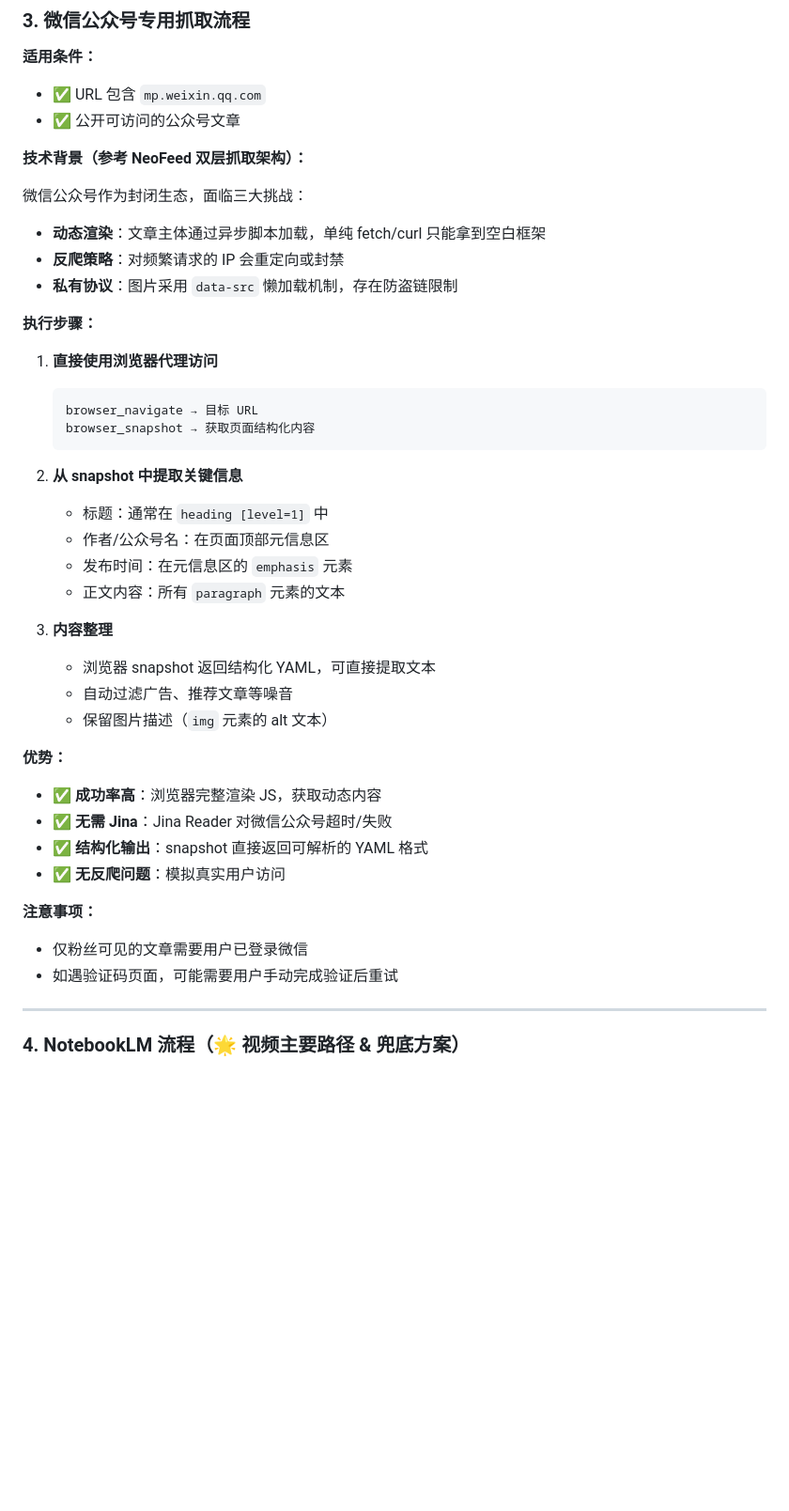
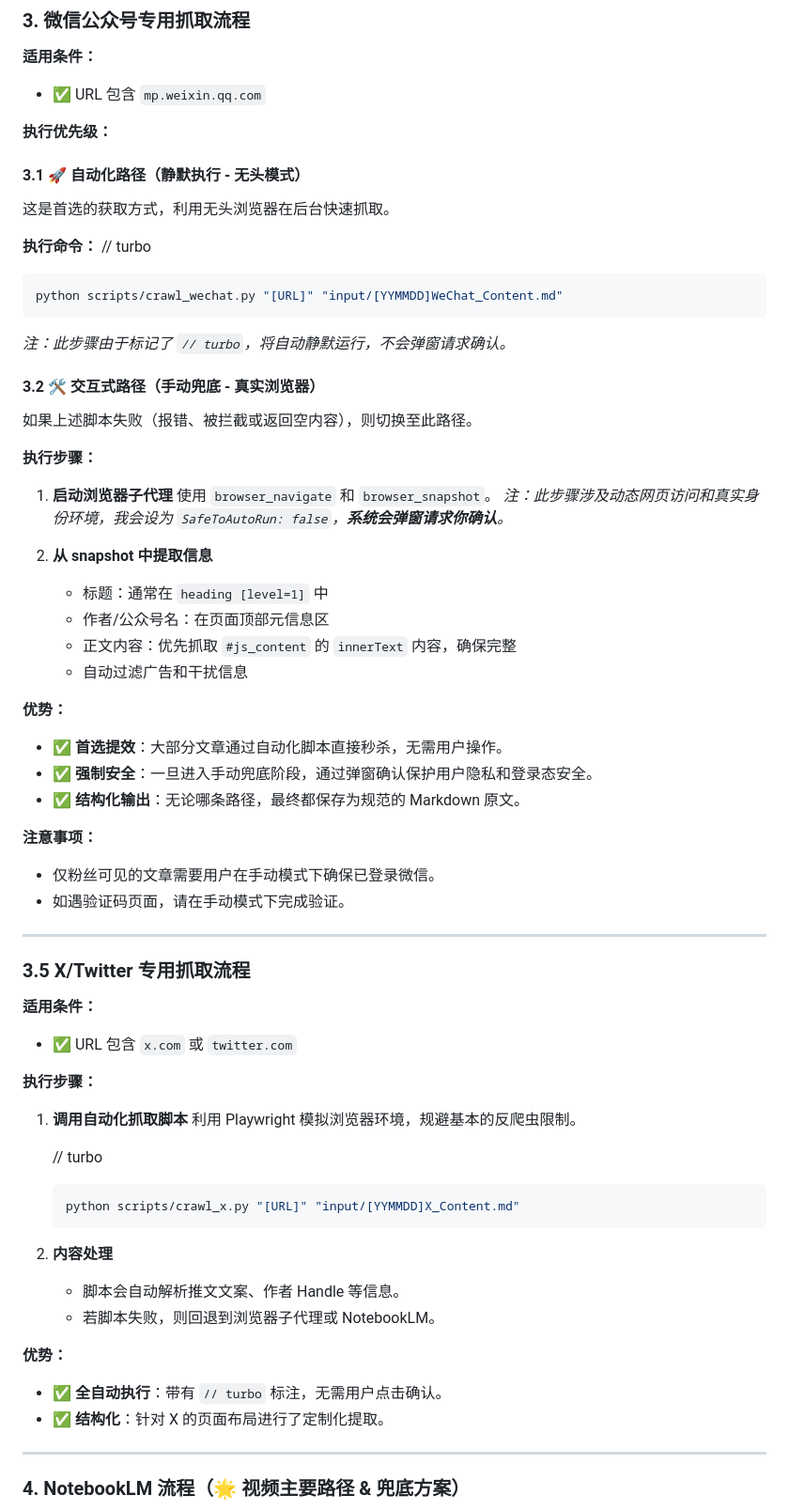
Before and after one commit to aaamao666666-lab/info-card-generator, a Markdown page: .agent/workflows/generate-card.md, the part around one of its changes. Shown at 94% size. GitHub-like rendering; blank space fills up the shorter version.

Commit message:
feat: 增强内容抓取能力，优化工作流
- 新增 X/Twitter 专用抓取流程，支持自动化抓取推文内容
- 优化微信公众号抓取流程，采用自动化脚本+手动兜底的双路径策略
- 增强 NotebookLM 流程说明，明确全文拷贝按钮的关键操作步骤
- 强调保存原文不做摘要的核心原则，确保信息完整性
- 更新内容获取优先级，新增 X/Twitter 作为独立抓取路径

````diff
--- a/.agent/workflows/generate-card.md
+++ b/.agent/workflows/generate-card.md
@@ -145,43 +146,67 @@ description: 将文案或链接内容转换为精美的HTML信息卡片图片
 
 **适用条件：**
 - ✅ URL 包含 `mp.weixin.qq.com`
-- ✅ 公开可访问的公众号文章
 
-**技术背景（参考 NeoFeed 双层抓取架构）：**
+**执行优先级：**
 
-微信公众号作为封闭生态，面临三大挑战：
-- **动态渲染**：文章主体通过异步脚本加载，单纯 fetch/curl 只能拿到空白框架
-- **反爬策略**：对频繁请求的 IP 会重定向或封禁
-- **私有协议**：图片采用 `data-src` 懒加载机制，存在防盗链限制
+#### 3.1 🚀 自动化路径（静默执行 - 无头模式）
+这是首选的获取方式，利用无头浏览器在后台快速抓取。
+
+**执行命令：**
+// turbo
+```bash
+python scripts/crawl_wechat.py "[URL]" "input/[YYMMDD]WeChat_Content.md"
+```
+
+*注：此步骤由于标记了 `// turbo`，将自动静默运行，不会弹窗请求确认。*
+
+#### 3.2 🛠️ 交互式路径（手动兜底 - 真实浏览器）
+如果上述脚本失败（报错、被拦截或返回空内容），则切换至此路径。
+
+**执行步骤：**
+1. **启动浏览器子代理**
+   使用 `browser_navigate` 和 `browser_snapshot`。
+   *注：此步骤涉及动态网页访问和真实身份环境，我会设为 `SafeToAutoRun: false`，**系统会弹窗请求你确认**。*
+
+2. **从 snapshot 中提取信息**
+   - 标题：通常在 `heading [level=1]` 中
+   - 作者/公众号名：在页面顶部元信息区
+   - 正文内容：优先抓取 `#js_content` 的 `innerText` 内容，确保完整
+   - 自动过滤广告和干扰信息
+
+**优势：**
+- ✅ **首选提效**：大部分文章通过自动化脚本直接秒杀，无需用户操作。
+- ✅ **强制安全**：一旦进入手动兜底阶段，通过弹窗确认保护用户隐私和登录态安全。
+- ✅ **结构化输出**：无论哪条路径，最终都保存为规范的 Markdown 原文。
+
+**注意事项：**
+- 仅粉丝可见的文章需要用户在手动模式下确保已登录微信。
+- 如遇验证码页面，请在手动模式下完成验证。
+
+---
+
+### 3.5 X/Twitter 专用抓取流程
+
+**适用条件：**
+- ✅ URL 包含 `x.com` 或 `twitter.com`
 
 **执行步骤：**
 
-1. **直接使用浏览器代理访问**
-   ```
-   browser_navigate → 目标 URL
-   browser_snapshot → 获取页面结构化内容
+1. **调用自动化抓取脚本**
+   利用 Playwright 模拟浏览器环境，规避基本的反爬虫限制。
+
+   // turbo
+   ```bash
+   python scripts/crawl_x.py "[URL]" "input/[YYMMDD]X_Content.md"
    ```
 
-2. **从 snapshot 中提取关键信息**
-   - 标题：通常在 `heading [level=1]` 中
-   - 作者/公众号名：在页面顶部元信息区
-   - 发布时间：在元信息区的 `emphasis` 元素
-   - 正文内容：所有 `paragraph` 元素的文本
-
-3. **内容整理**
-   - 浏览器 snapshot 返回结构化 YAML，可直接提取文本
-   - 自动过滤广告、推荐文章等噪音
-   - 保留图片描述（`img` 元素的 alt 文本）
+2. **内容处理**
+   - 脚本会自动解析推文文案、作者 Handle 等信息。
+   - 若脚本失败，则回退到浏览器子代理或 NotebookLM。
 
 **优势：**
-- ✅ **成功率高**：浏览器完整渲染 JS，获取动态内容
-- ✅ **无需 Jina**：Jina Reader 对微信公众号超时/失败
-- ✅ **结构化输出**：snapshot 直接返回可解析的 YAML 格式
-- ✅ **无反爬问题**：模拟真实用户访问
-
-**注意事项：**
-- 仅粉丝可见的文章需要用户已登录微信
-- 如遇验证码页面，可能需要用户手动完成验证后重试
+- ✅ **全自动执行**：带有 `// turbo` 标注，无需用户点击确认。
+- ✅ **结构化**：针对 X 的页面布局进行了定制化提取。
 
 ---
 
````
Also changed, not shown: other parts of .agent/workflows/generate-card.md (+47 -20 lines).
